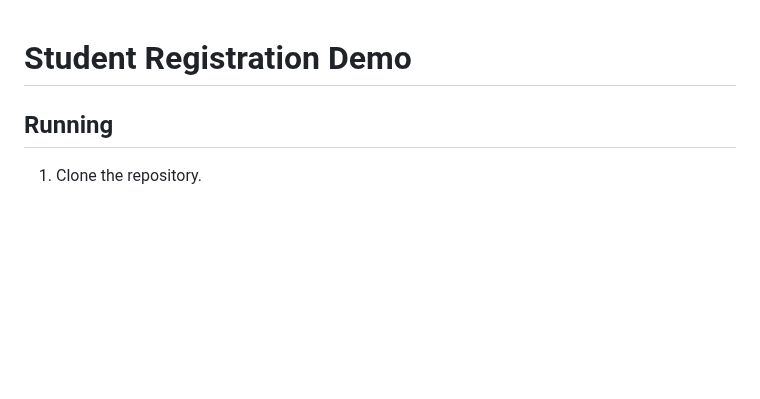
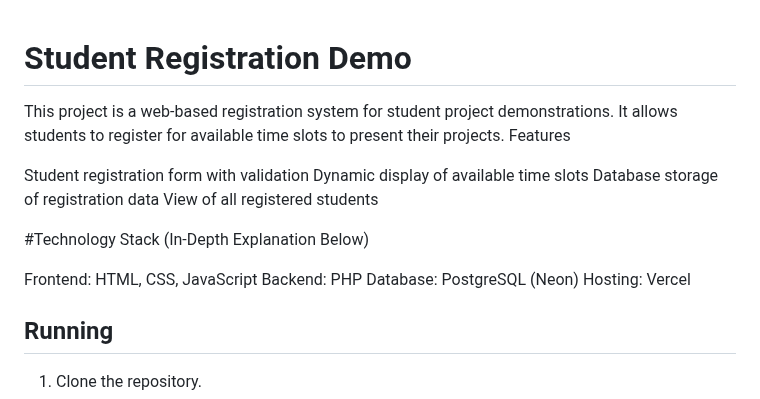
Before and after one commit to mdishroon/StudentDemoReg, a Markdown page: README.md, the part around the change. Rendered like a GitHub page; blank space fills up the shorter version.

```diff
--- a/README.md
+++ b/README.md
@@ -1,4 +1,18 @@
 # Student Registration Demo
+This project is a web-based registration system for student project demonstrations. It allows students to register for available time slots to present their projects.
+Features
+
+Student registration form with validation
+Dynamic display of available time slots
+Database storage of registration data
+View of all registered students
+
+#Technology Stack (In-Depth Explanation Below)
+
+Frontend: HTML, CSS, JavaScript
+Backend: PHP
+Database: PostgreSQL (Neon)
+Hosting: Vercel
 
 ## Running
 
```
